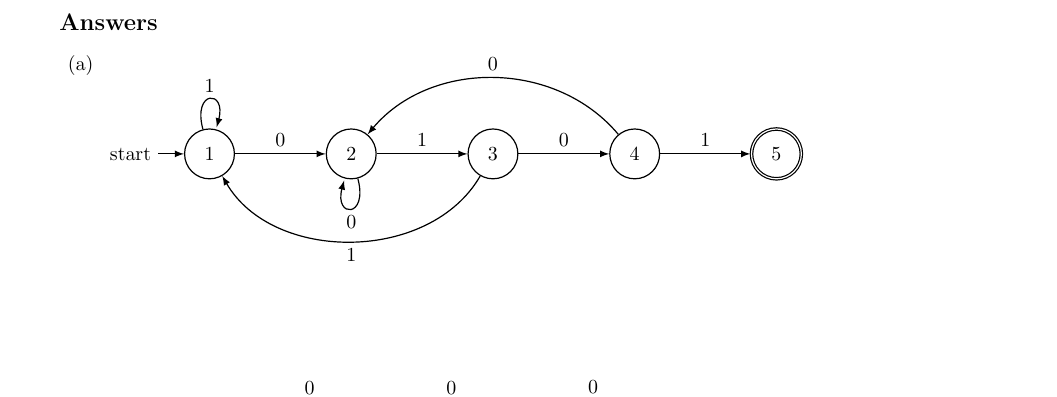
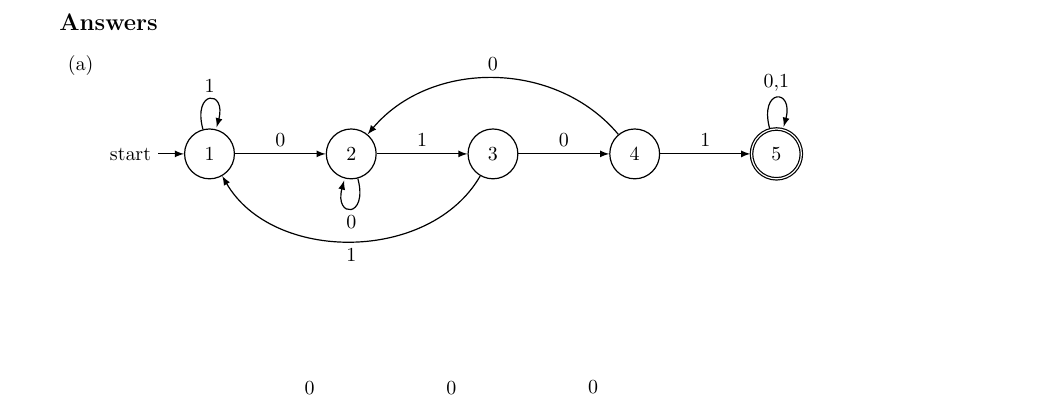
Before and after one commit to RWcoder/4510-HW1, a LaTeX problem sheet (main.tex): part of page 3 of 5, cut so that both start at the same text. Compiled offline with pdfLaTeX.

Commit message:
Fixing 2a

```diff
--- a/main.tex
+++ b/main.tex
@@ -238,14 +238,15 @@ Please show your work on each problem. You might get partial credit for your wor
         \node[state]           (4) [right of=3] {$4$};
         \node[accepting,state] (5) [right of=4] {$5$};
 
-        \path (1) edge [loop above]         node       {1} (1)
-                  edge                      node       {0} (2)
-              (2) edge [loop below]         node       {0} (2)
-                  edge                      node       {1} (3)
-              (3) edge [bend left=60]       node       {1} (1)
-                  edge                      node       {0} (4)
-              (4) edge [swap,bend right=50] node (top) {0} (2)
-                  edge                      node       {1} (5);
+        \path (1) edge [loop above]         node       {1}   (1)
+                  edge                      node       {0}   (2)
+              (2) edge [loop below]         node       {0}   (2)
+                  edge                      node       {1}   (3)
+              (3) edge [bend left=60]       node       {1}   (1)
+                  edge                      node       {0}   (4)
+              (4) edge [swap,bend right=50] node (top) {0}   (2)
+                  edge                      node       {1}   (5)
+              (5) edge [loop above]         node       {0,1} (5);
 
     \end{tikzpicture}
 
```
